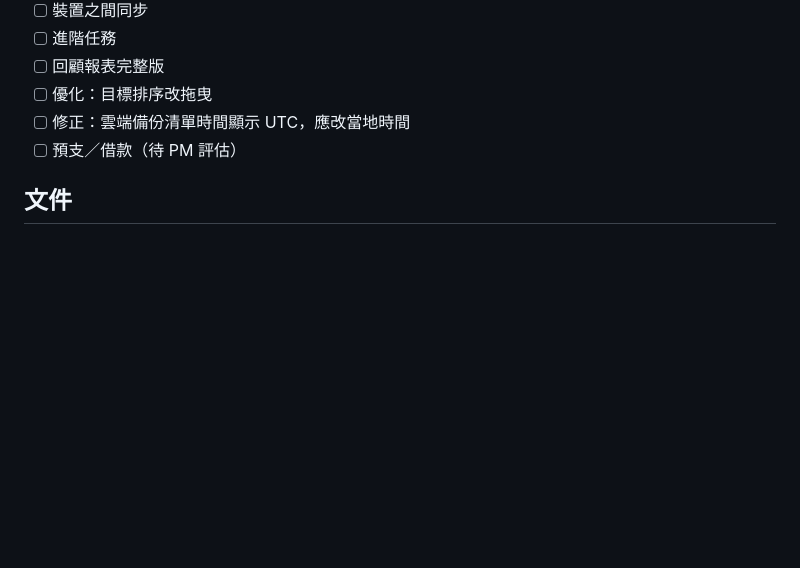
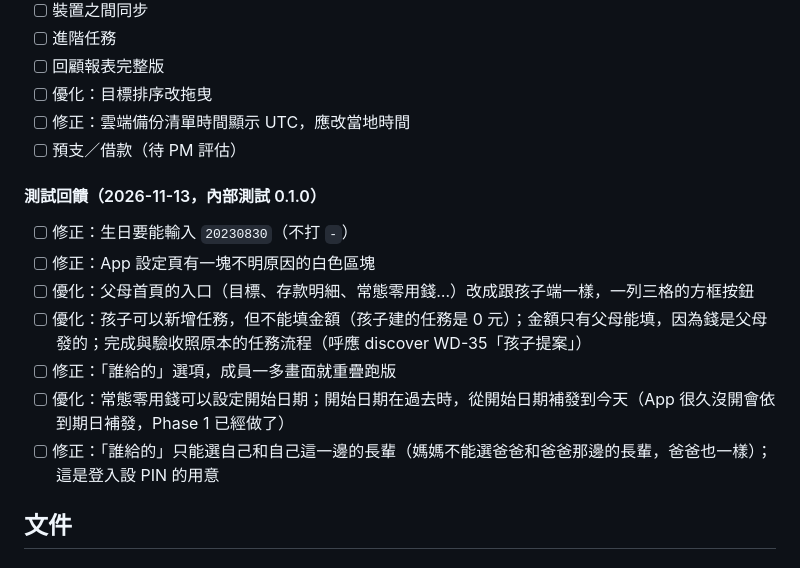
Before and after one commit to Cacao-s/Cacao, a Markdown page: docs/progress.md, the part around the change. Drawn GitHub-style; blank space fills up the shorter version.

Commit message:
docs(progress): Phase 2 追加內部測試回饋 7 項

```diff
--- a/docs/progress.md
+++ b/docs/progress.md
@@ -75,6 +75,16 @@
 - [ ] 修正：雲端備份清單時間顯示 UTC，應改當地時間
 - [ ] 預支／借款（待 PM 評估）
 
+#### 測試回饋（2026-11-13，內部測試 0.1.0）
+
+- [ ] 修正：生日要能輸入 `20230830`（不打 `-`）
+- [ ] 修正：App 設定頁有一塊不明原因的白色區塊
+- [ ] 優化：父母首頁的入口（目標、存款明細、常態零用錢…）改成跟孩子端一樣，一列三格的方框按鈕
+- [ ] 優化：孩子可以新增任務，但不能填金額（孩子建的任務是 0 元）；金額只有父母能填，因為錢是父母發的；完成與驗收照原本的任務流程（呼應 discover WD-35「孩子提案」）
+- [ ] 修正：「誰給的」選項，成員一多畫面就重疊跑版
+- [ ] 優化：常態零用錢可以設定開始日期；開始日期在過去時，從開始日期補發到今天（App 很久沒開會依到期日補發，Phase 1 已經做了）
+- [ ] 修正：「誰給的」只能選自己和自己這一邊的長輩（媽媽不能選爸爸和爸爸那邊的長輩，爸爸也一樣）；這是登入設 PIN 的用意
+
 ## 文件
 
 ### Phase 1
```
